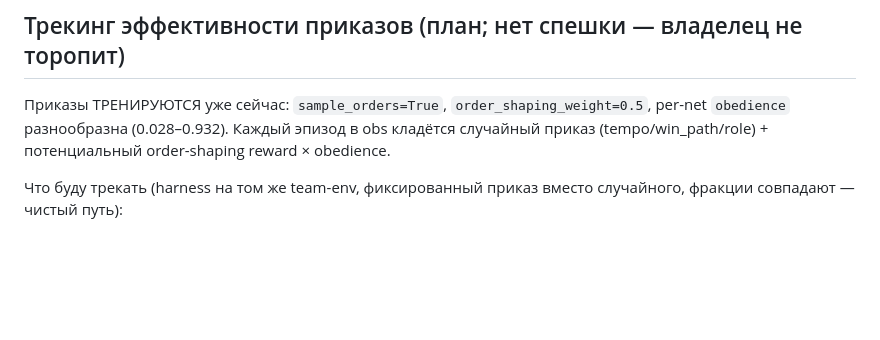
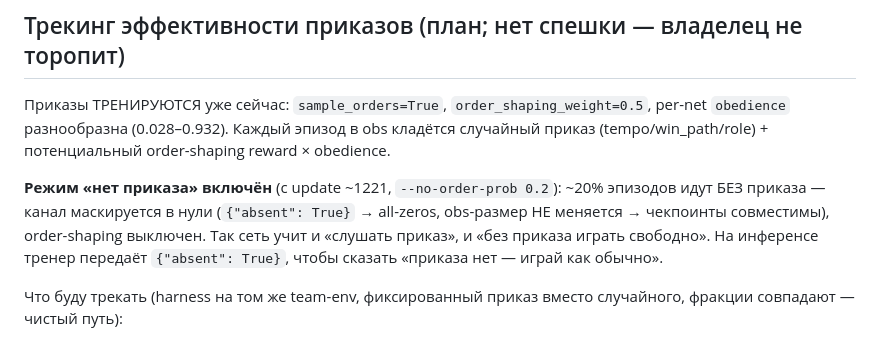
Before and after one commit to gerahertzjpn/project-SSA, a Markdown page: docs/cloudcode/BASE18_TRAINING.md, the part around the change. Rendered like a GitHub page; blank space fills up the shorter version.

Commit message:
docs: base18 — no-order mode enabled (--no-order-prob 0.2)
Co-Authored-By: Claude Opus 4.8 (1M context) <noreply@anthropic.com>

```diff
--- a/docs/cloudcode/BASE18_TRAINING.md
+++ b/docs/cloudcode/BASE18_TRAINING.md
@@ -60,6 +60,12 @@ Self-play win/loss держится ~0.5 by design (замороженный п
 per-net `obedience` разнообразна (0.028–0.932). Каждый эпизод в obs кладётся
 случайный приказ (tempo/win_path/role) + потенциальный order-shaping reward × obedience.
 
+**Режим «нет приказа» включён** (с update ~1221, `--no-order-prob 0.2`): ~20%
+эпизодов идут БЕЗ приказа — канал маскируется в нули (`{"absent": True}` →
+all-zeros, obs-размер НЕ меняется → чекпоинты совместимы), order-shaping выключен.
+Так сеть учит и «слушать приказ», и «без приказа играть свободно». На инференсе
+тренер передаёт `{"absent": True}`, чтобы сказать «приказа нет — играй как обычно».
+
 Что буду трекать (harness на том же team-env, фиксированный приказ вместо
 случайного, фракции совпадают — чистый путь):
 1. **Послушание (order-following)**: сдвиг поведения нета при приказе A vs B vs
```
